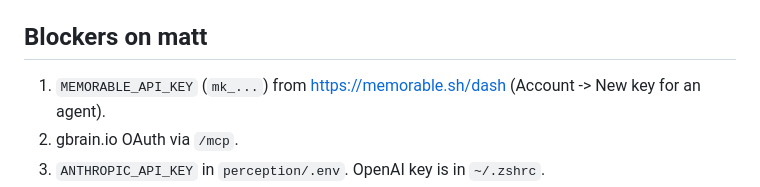
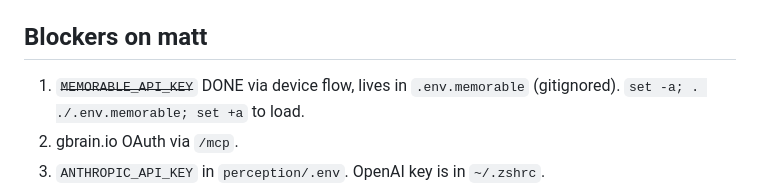
Before and after one commit to MatthewKim323/present, a Markdown page: docs/HANDOFF.md, the part around the change. GitHub-like rendering.

```diff
--- a/docs/HANDOFF.md
+++ b/docs/HANDOFF.md
@@ -21,7 +21,7 @@ Read CLAUDE.md, contracts/EVENTS.md, docs/SPONSORS.md, docs/QM.md first.
 
 ## Blockers on matt
 
-1. `MEMORABLE_API_KEY` (`mk_...`) from https://memorable.sh/dash (Account -> New key for an agent).
+1. ~~`MEMORABLE_API_KEY`~~ DONE via device flow, lives in `.env.memorable` (gitignored). `set -a; . ./.env.memorable; set +a` to load.
 2. gbrain.io OAuth via `/mcp`.
 3. `ANTHROPIC_API_KEY` in `perception/.env`. OpenAI key is in `~/.zshrc`.
 4. Quest in dev mode, USB-C, Horizon OS version.
```
Also changed, not shown: docs/SPONSORS.md (+11 -0 lines).
